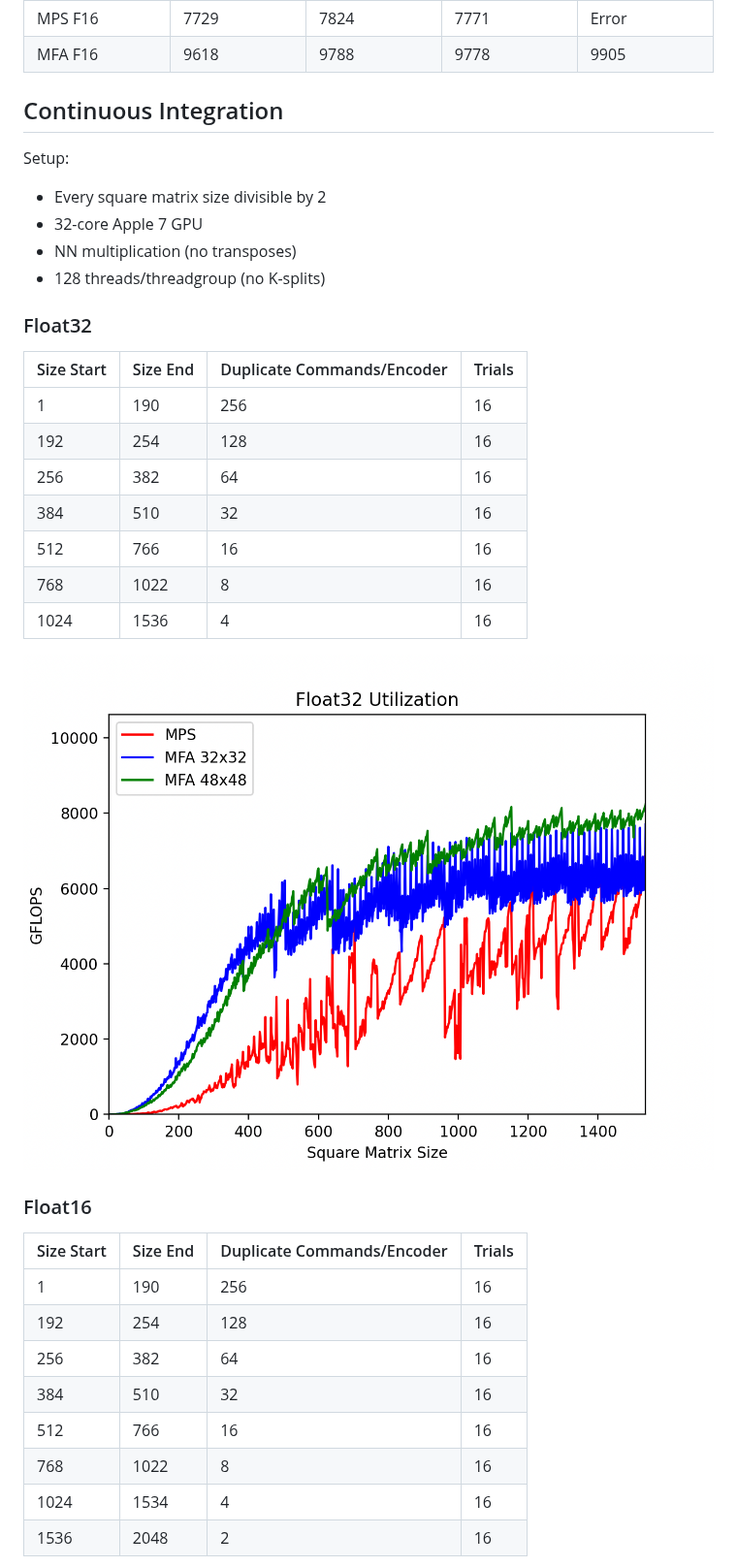
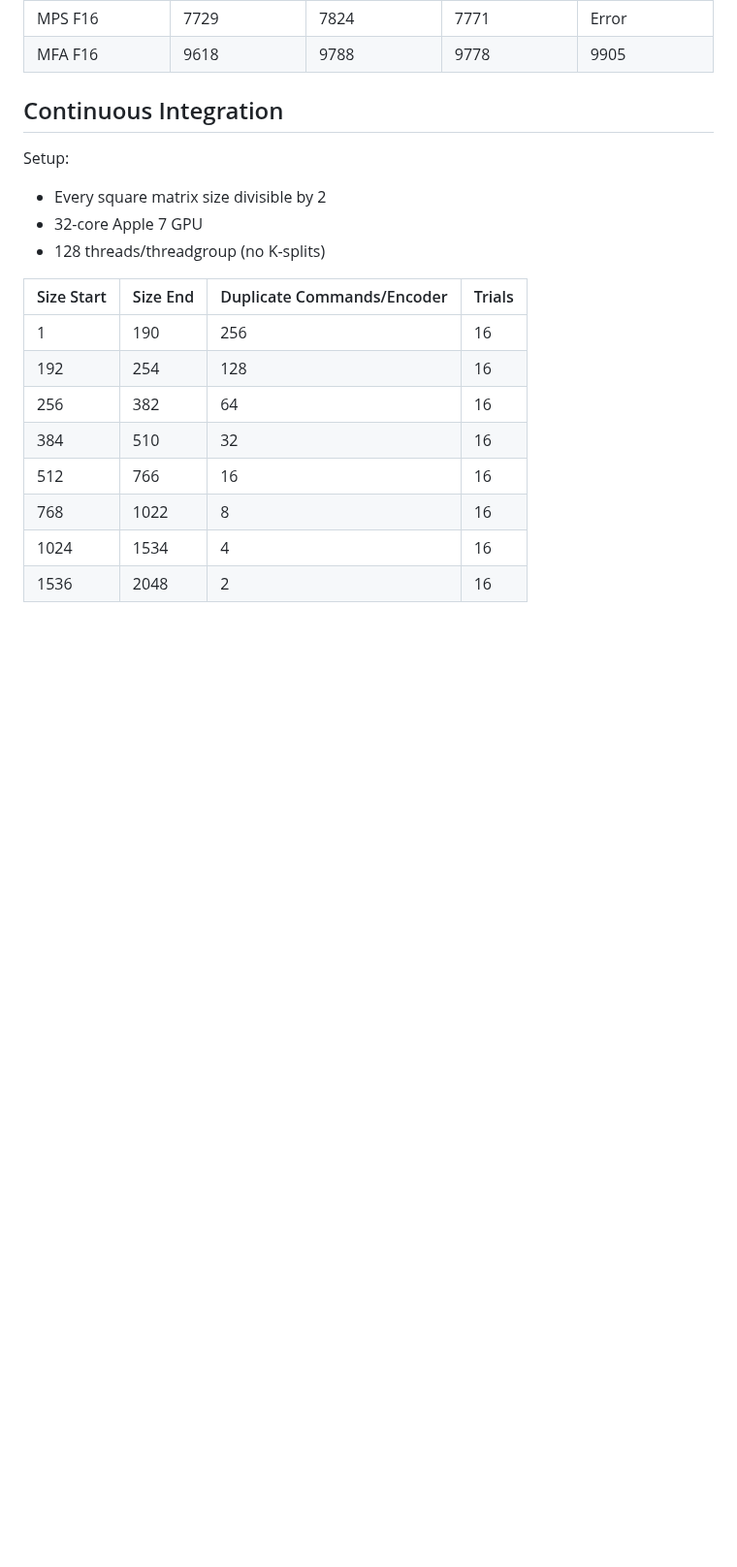
Before and after one commit to philipturner/metal-flash-attention, a Markdown page: README.md, the part around one of its changes. Shown at 97% size. Drawn GitHub-style; pictures changed too: CI/float32-latest.png (deleted); blank space fills up the shorter version.

Commit message:
Support fused transposes

```diff
--- a/README.md
+++ b/README.md
@@ -77,24 +77,7 @@ GFLOPS during general matrix multiplication:
 Setup:
 - Every square matrix size divisible by 2
 - 32-core Apple 7 GPU
-- NN multiplication (no transposes)
 - 128 threads/threadgroup (no K-splits)
-
-### Float32
-
-| Size Start | Size End | Duplicate Commands/Encoder | Trials |
-| ---------- | -------- | ---------- | ------ |
-| 1 | 190 | 256 | 16 |
-| 192 | 254 | 128 | 16 |
-| 256 | 382 | 64 | 16 |
-| 384 | 510 | 32 | 16 |
-| 512 | 766 | 16 | 16 |
-| 768 | 1022 | 8 | 16 |
-| 1024 | 1536 | 4 | 16 |
-
-![Float32 Utilization](./CI/float32-latest.png)
-
-### Float16
 
 | Size Start | Size End | Duplicate Commands/Encoder | Trials |
 | ---------- | -------- | ---------- | ------ |
```
Also changed, not shown: other parts of README.md (+28 -1 lines), CI/float16-latest.png (deleted), CI/float16-nn-latest.png (added), CI/float32-nn-latest.png (added), CI/float32-nt-latest.png (added), 7 other files.
